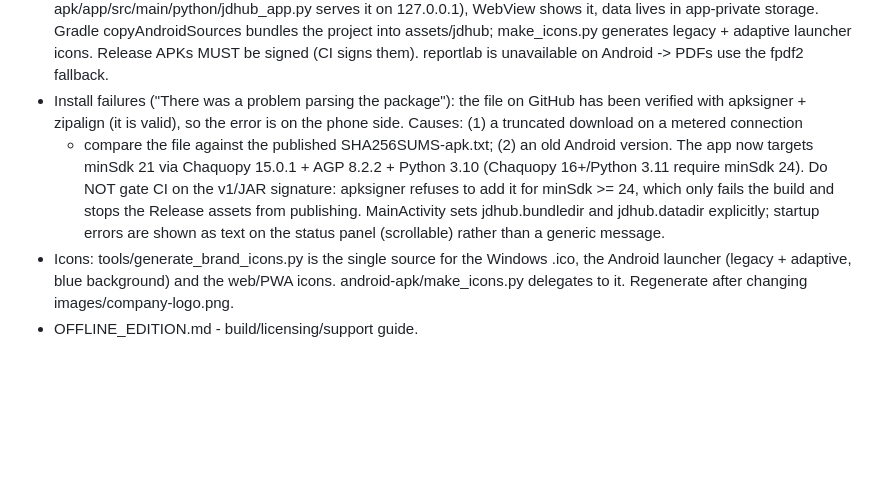
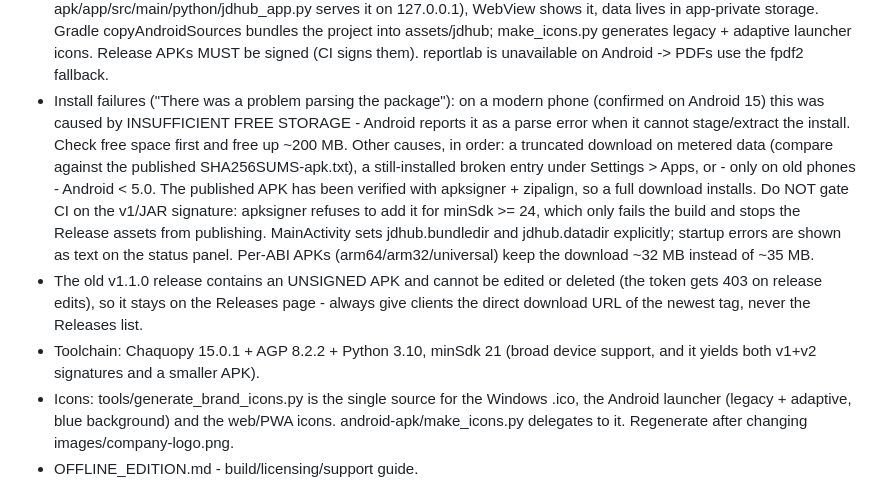
Before and after one commit to Mubogi/school-management-system-main, a Markdown page: AGENTS.md, the part around the change. GitHub-like rendering; blank space fills up the shorter version.

Commit message:
docs: record free storage as the real APK install cause
The phone (Android 15) reported 'problem parsing the package' purely because it
had insufficient free space to stage the install, not because of the APK - which
every signature/alignment check passed.

Co-authored-by: openhands <openhands@all-hands.dev>

```diff
--- a/AGENTS.md
+++ b/AGENTS.md
@@ -306,16 +306,23 @@ Key pieces:
   bundles the project into assets/jdhub; make_icons.py generates legacy +
   adaptive launcher icons. Release APKs MUST be signed (CI signs them).
   reportlab is unavailable on Android -> PDFs use the fpdf2 fallback.
-- Install failures ("There was a problem parsing the package"): the file on
-  GitHub has been verified with apksigner + zipalign (it is valid), so the error
-  is on the phone side. Causes: (1) a truncated download on a metered connection
-  - compare the file against the published SHA256SUMS-apk.txt; (2) an old Android
-  version. The app now targets minSdk 21 via Chaquopy 15.0.1 + AGP 8.2.2 + Python
-  3.10 (Chaquopy 16+/Python 3.11 require minSdk 24). Do NOT gate CI on the
-  v1/JAR signature: apksigner refuses to add it for minSdk >= 24, which only
-  fails the build and stops the Release assets from publishing. MainActivity sets
-  jdhub.bundledir and jdhub.datadir explicitly; startup errors are shown as text
-  on the status panel (scrollable) rather than a generic message.
+- Install failures ("There was a problem parsing the package"): on a modern
+  phone (confirmed on Android 15) this was caused by INSUFFICIENT FREE STORAGE -
+  Android reports it as a parse error when it cannot stage/extract the install.
+  Check free space first and free up ~200 MB. Other causes, in order: a truncated
+  download on metered data (compare against the published SHA256SUMS-apk.txt), a
+  still-installed broken entry under Settings > Apps, or - only on old phones -
+  Android < 5.0. The published APK has been verified with apksigner + zipalign,
+  so a full download installs. Do NOT gate CI on the v1/JAR signature: apksigner
+  refuses to add it for minSdk >= 24, which only fails the build and stops the
+  Release assets from publishing. MainActivity sets jdhub.bundledir and
+  jdhub.datadir explicitly; startup errors are shown as text on the status panel.
+  Per-ABI APKs (arm64/arm32/universal) keep the download ~32 MB instead of ~35 MB.
+- The old v1.1.0 release contains an UNSIGNED APK and cannot be edited or deleted
+  (the token gets 403 on release edits), so it stays on the Releases page - always
+  give clients the direct download URL of the newest tag, never the Releases list.
+- Toolchain: Chaquopy 15.0.1 + AGP 8.2.2 + Python 3.10, minSdk 21 (broad device
+  support, and it yields both v1+v2 signatures and a smaller APK).
 - Icons: tools/generate_brand_icons.py is the single source for the Windows
   .ico, the Android launcher (legacy + adaptive, blue background) and the web/PWA
   icons. android-apk/make_icons.py delegates to it. Regenerate after changing
```
